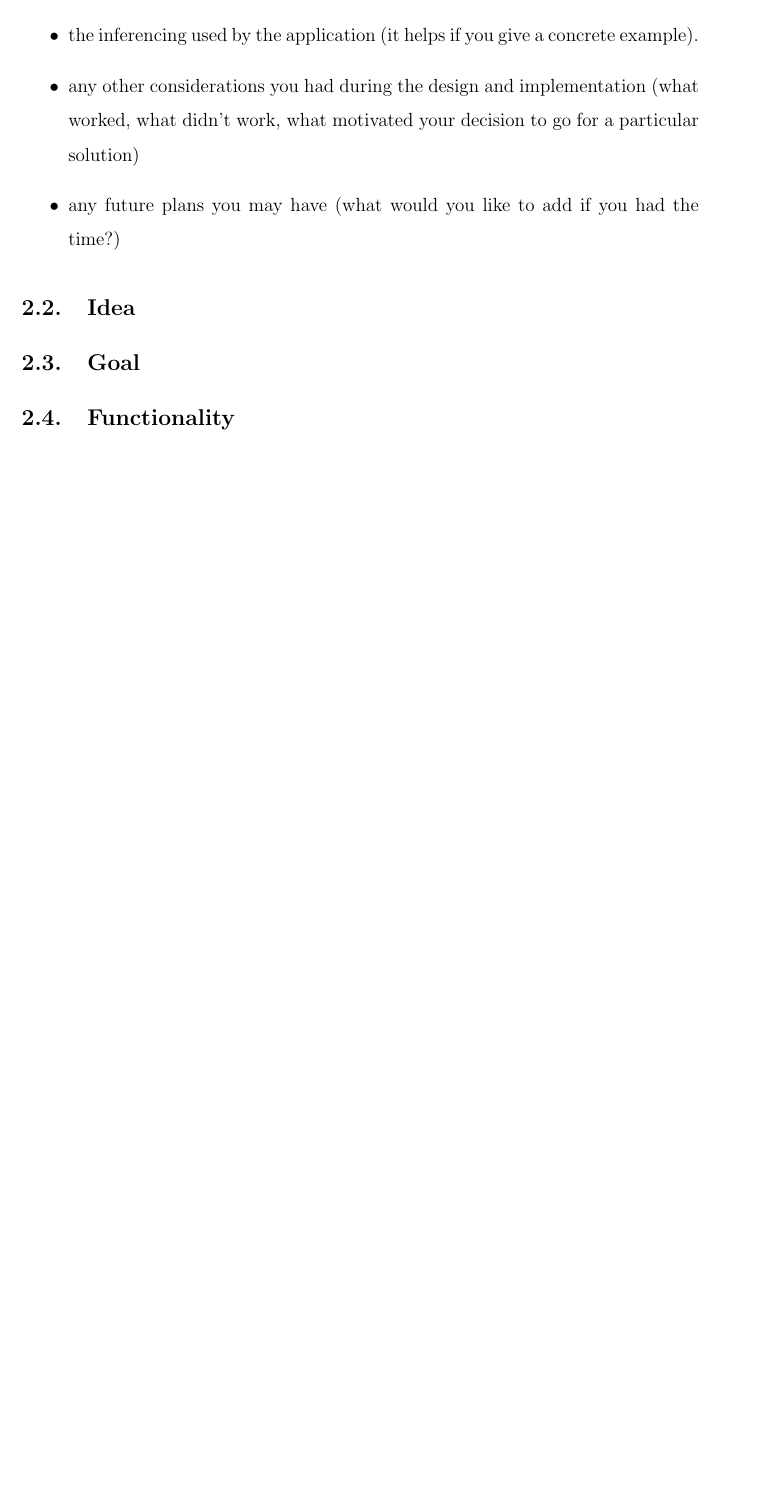
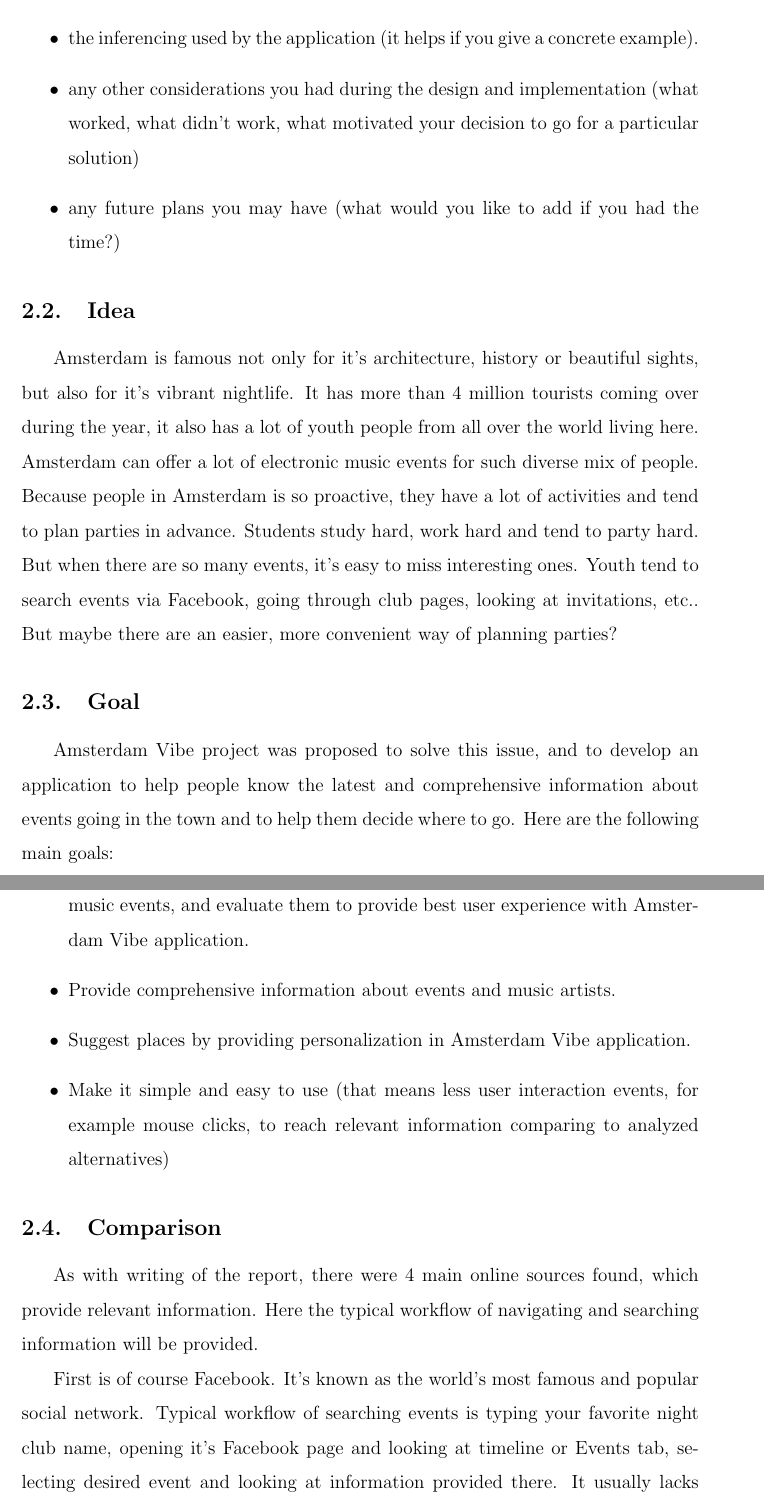
Before and after one commit to TooHighToPlay/AmsterdamVibe, a LaTeX document (final_report/vumif.tex): part of page 4 of 4 before the commit and two parts of pages 4 and 5 of 5 after it, the two joined at a grey line, cut so that both start at the same text, the shorter picture padded with empty space. Compiled offline with pdfLaTeX.

Commit message:
Add idea and goals of the application

```diff
--- a/final_report/vumif.tex
+++ b/final_report/vumif.tex
@@ -150,7 +150,33 @@ Working example of the application can be found on the following link:
 
 \subsection{Idea}
 
+  Amsterdam is famous not only for it's architecture, history or beautiful sights, but also for it's vibrant nightlife. It has more than 4 million tourists coming over during the year, it also has a lot of youth people from all over the world living here. Amsterdam can offer a lot of electronic music events for such diverse mix of people.
+  Because people in Amsterdam is so proactive, they have a lot of activities and tend to plan parties in advance. Students study hard, work hard and tend to party hard. But when there are so many events, it's easy to miss interesting ones. Youth tend to search events via Facebook, going through club pages, looking at invitations, etc.. But maybe there are an easier, more convenient way of planning parties?
+
 \subsection{Goal}
+
+  Amsterdam Vibe project was proposed to solve this issue, and to develop an application to help people know the latest and comprehensive information about events going in the town and to help them decide where to go.
+  Here are the following main goals:
+
+\begin{itemize}
+
+  \item Compare with other existing online applications, providing information about music events, and evaluate them to provide best user experience with Amsterdam Vibe application.
+
+  \item Provide comprehensive information about events and music artists.
+
+  \item Suggest places by providing personalization in Amsterdam Vibe application.
+
+  \item Make it simple and easy to use (that means less user interaction events, for example mouse clicks, to reach relevant information comparing to analyzed alternatives)
+
+\end{itemize}
+
+\subsection{Comparison}
+
+  As with writing of the report, there were 4 main online sources found, which provide relevant information. Here the typical workflow of navigating and searching information will be provided.
+
+  First is of course Facebook. It's known as the world's most famous and popular social network. Typical workflow of searching events is typing your favorite night club name, opening it's Facebook page and looking at timeline or Events tab, selecting desired event and looking at information provided there. It usually lacks samples of music, user must remember club names and it requires a lot of typing and clicking from the user perspective. It's easier when your friends invite you to an event, but then you cannot compare it with other events happening that day.
+
+
 
 \subsection{Functionality}
 
```
Also changed, not shown: final_report/vumif.pdf, 3 other files.
